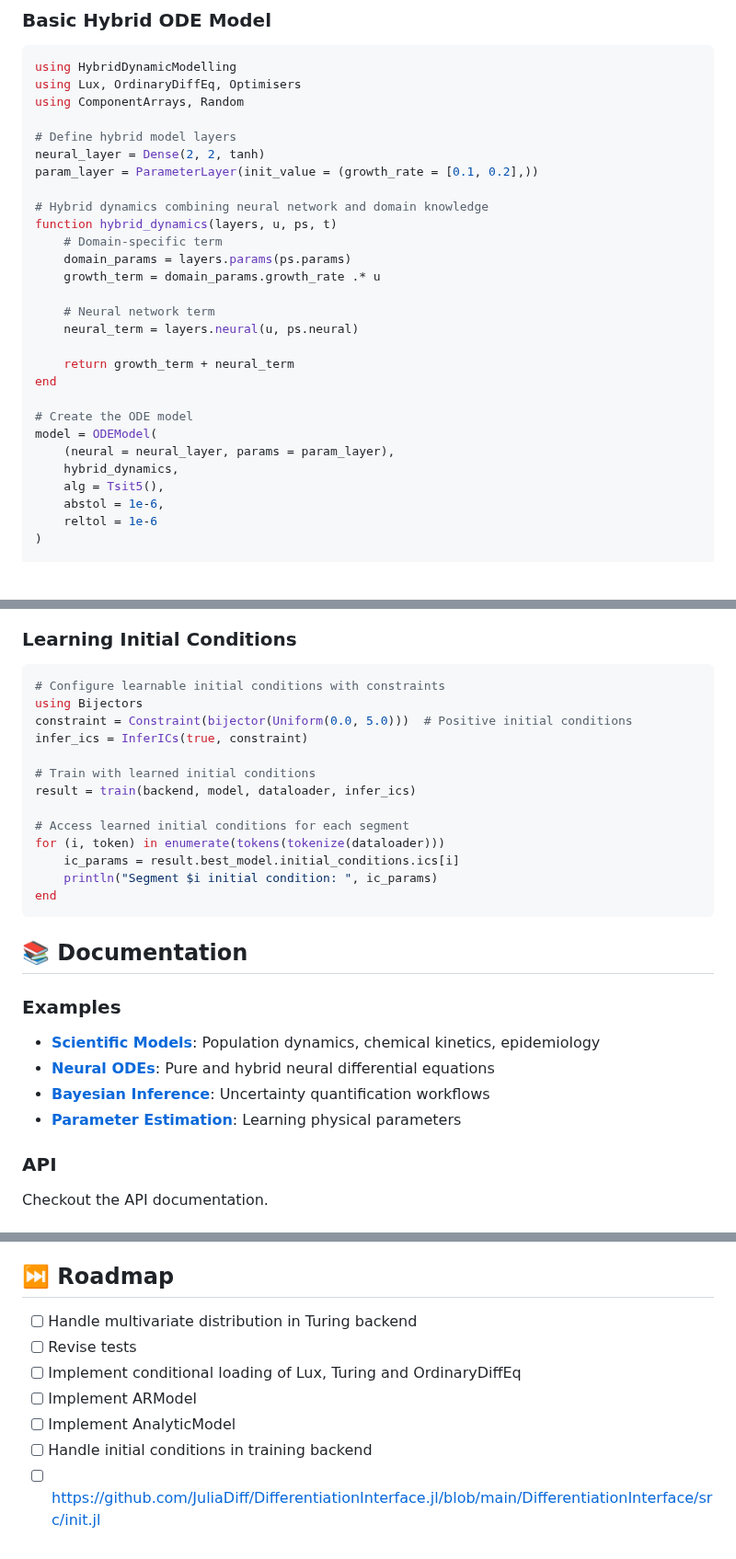
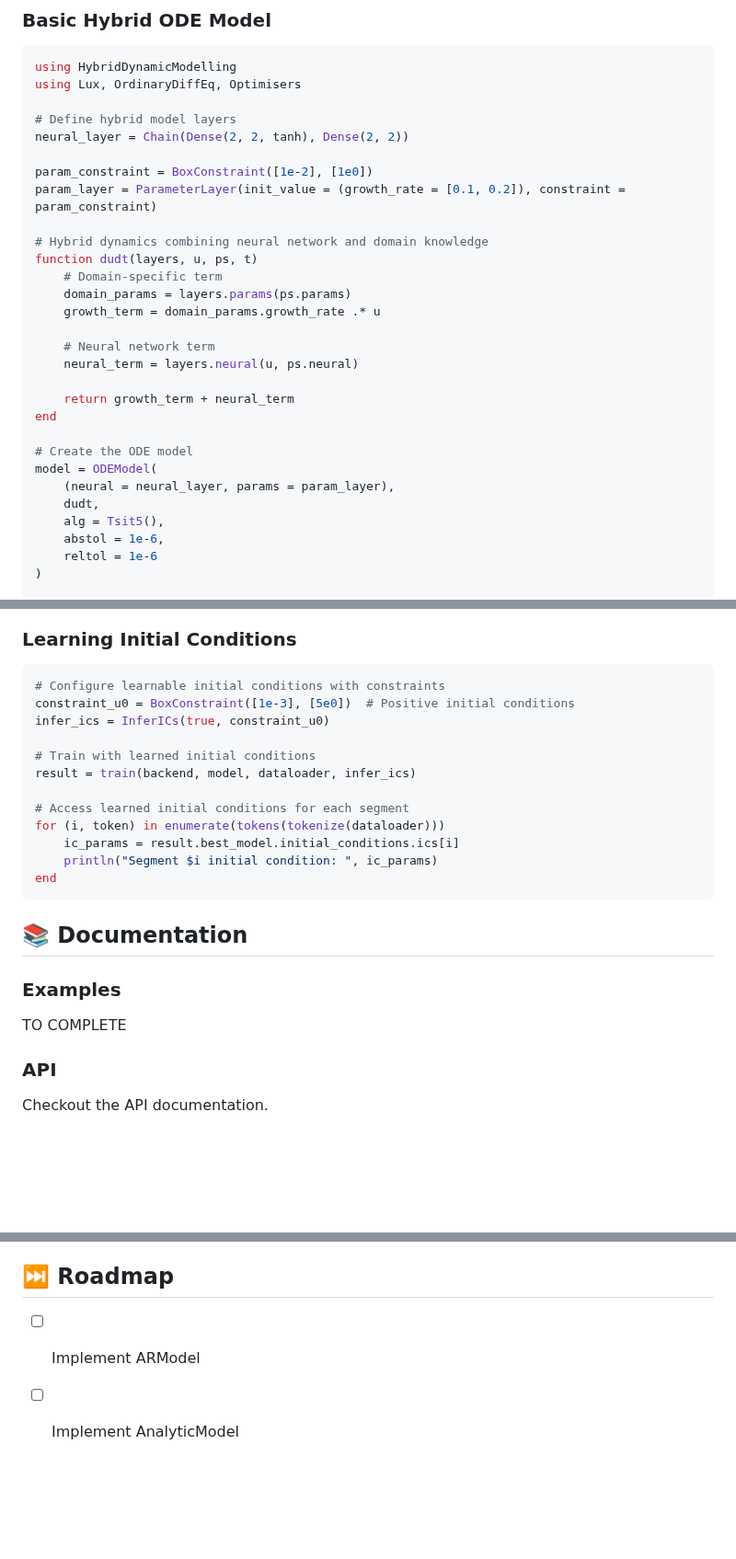
Before and after one commit to vboussange/HybridDynamicModels.jl, a Markdown page: README.md, 3 parts joined by grey strips. Shown at 92% size. GitHub-like rendering; blank space fills up the shorter version.

````diff
--- a/README.md
+++ b/README.md
@@ -46,14 +46,15 @@ Pkg.add("HybridDynamicModelling")
 ```julia
 using HybridDynamicModelling
 using Lux, OrdinaryDiffEq, Optimisers
-using ComponentArrays, Random
 
 # Define hybrid model layers
-neural_layer = Dense(2, 2, tanh)
-param_layer = ParameterLayer(init_value = (growth_rate = [0.1, 0.2],))
+neural_layer = Chain(Dense(2, 2, tanh), Dense(2, 2))
+
+param_constraint = BoxConstraint([1e-2], [1e0])
+param_layer = ParameterLayer(init_value = (growth_rate = [0.1, 0.2]), constraint = param_constraint)
 
 # Hybrid dynamics combining neural network and domain knowledge
-function hybrid_dynamics(layers, u, ps, t)
+function dudt(layers, u, ps, t)
     # Domain-specific term
     domain_params = layers.params(ps.params)
     growth_term = domain_params.growth_rate .* u
@@ -67,7 +68,7 @@ end
 # Create the ODE model
 model = ODEModel(
     (neural = neural_layer, params = param_layer),
-    hybrid_dynamics,
+    dudt,
     alg = Tsit5(),
     abstol = 1e-6,
     reltol = 1e-6
@@ -128,9 +129,8 @@ posterior_samples = sample(result.st_model, chains, 100)
 
 ```julia
 # Configure learnable initial conditions with constraints
-using Bijectors
-constraint = Constraint(bijector(Uniform(0.0, 5.0)))  # Positive initial conditions
-infer_ics = InferICs(true, constraint)
+constraint_u0 = BoxConstraint([1e-3], [5e0])  # Positive initial conditions
+infer_ics = InferICs(true, constraint_u0)
 
 # Train with learned initial conditions
 result = train(backend, model, dataloader, infer_ics)
@@ -144,11 +144,11 @@ end
 
 ## 📚 Documentation
 ### Examples
-
-- **[Scientific Models](examples/)**: Population dynamics, chemical kinetics, epidemiology
+TO COMPLETE
+<!-- - **[Scientific Models](examples/)**: Population dynamics, chemical kinetics, epidemiology
 - **[Neural ODEs](examples/neural_ode.jl)**: Pure and hybrid neural differential equations
 - **[Bayesian Inference](examples/bayesian.jl)**: Uncertainty quantification workflows
-- **[Parameter Estimation](examples/parameter_estimation.jl)**: Learning physical parameters
+- **[Parameter Estimation](examples/parameter_estimation.jl)**: Learning physical parameters -->
 
 ### API
 Checkout the API documentation.
@@ -168,10 +168,5 @@ Built on the excellent LuxDL, SciML and TuringLang ecosystem, particularly:
 
 
 ## ⏭️ Roadmap
-- [ ] Handle multivariate distribution in Turing backend
-- [ ] Revise tests
-- [ ] Implement conditional loading of Lux, Turing and OrdinaryDiffEq
 - [ ] Implement ARModel
 - [ ] Implement AnalyticModel
-- [ ] Handle initial conditions in training backend
-- [ ] https://github.com/JuliaDiff/DifferentiationInterface.jl/blob/main/DifferentiationInterface/src/init.jl
````
Also changed, not shown: other parts of README.md (+2 -2 lines).
